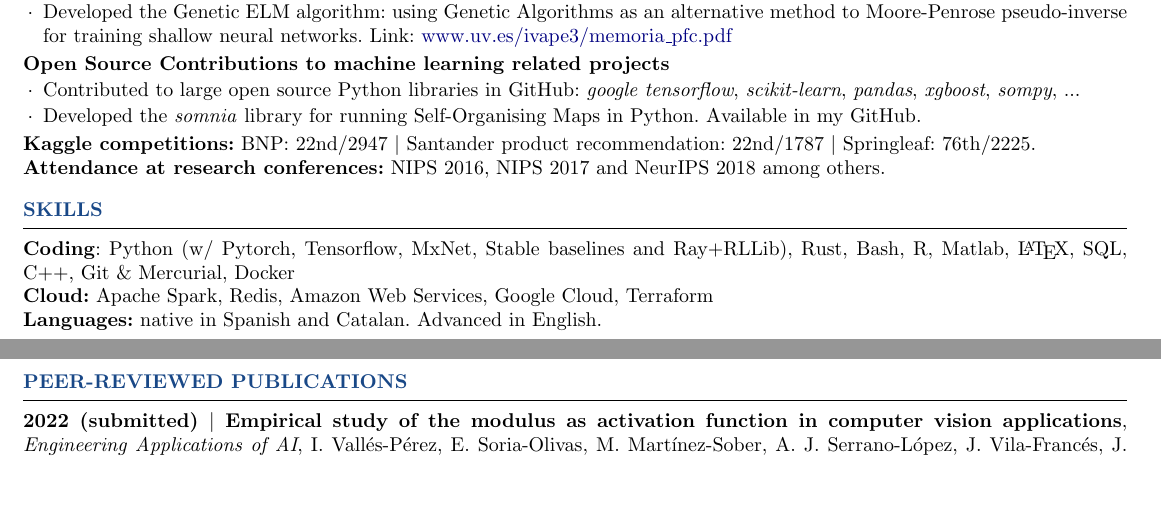
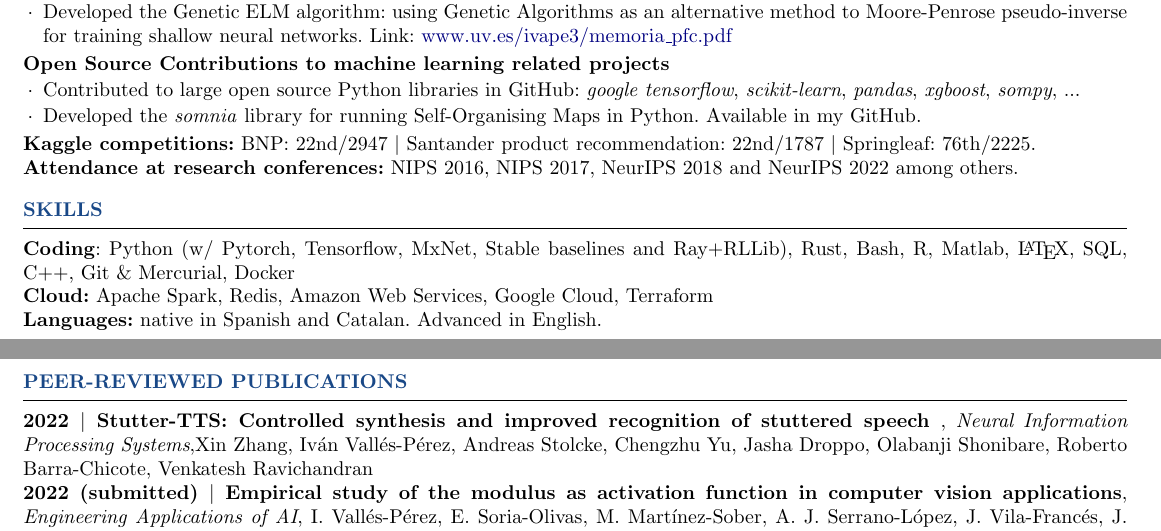
Before and after one commit to ivallesp/one-page-resume, a LaTeX CV (cv.tex): two parts of pages 1 and 2 of 2, joined at a grey line, cut so that both start at the same text, the shorter picture padded with empty space. Compiled offline with pdfLaTeX.

Commit message:
Add stutter-tts publication

```diff
--- a/cv.tex
+++ b/cv.tex
@@ -210,7 +210,7 @@ Applied Scientist at Alexa AI and part time PhD student in Deep Learning at Univ
 
 \vspace{-6pt}
 
-\textbf{Attendance at research conferences:} NIPS 2016, NIPS 2017 and NeurIPS 2018 among others.
+\textbf{Attendance at research conferences:} NIPS 2016, NIPS 2017, NeurIPS 2018 and NeurIPS 2022 among others.
 
 
 \end{rSection}
@@ -232,6 +232,7 @@ Applied Scientist at Alexa AI and part time PhD student in Deep Learning at Univ
 %------------------------------
 \newpage
 \begin{rSection}{Peer-reviewed publications}
+{\textbf{{2022} $|$ Stutter-TTS: Controlled synthesis and improved recognition of stuttered speech }, \textit{Neural Information Processing Systems},Xin Zhang, Iván Vallés-Pérez, Andreas Stolcke, Chengzhu Yu, Jasha Droppo, Olabanji Shonibare, Roberto Barra-Chicote, Venkatesh Ravichandran}\\
 {\textbf{{2022} (submitted) $|$ Empirical study of the modulus as activation function in computer vision applications}, \textit{Engineering Applications of AI}, I. Vallés-Pérez, E. Soria-Olivas, M. Martínez-Sober, A. J. Serrano-López, J. Vila-Francés, J. Gómez-Sanchís}\\
 {\textbf{{2022} (submitted) $|$ Distilling the Knowledge of Pre-trained Models}, \textit{Journal of Computational Science}, I. Vallés-Pérez, E. Soria-Olivas, J. Gómez-Sanchís, M. Martínez-Sober, F. Mateo, J. Vila-Francés }\\
 {\textbf{{2022} $|$ Approaching sales forecasting using recurrent neural networks and transformers}, \textit{Expert Systems with Applications}, I. Vallés-Pérez, E. Soria-Olivas, M. Martínez-Sober, A. J. Serrano-López, J. Gómez-Sanchís, F. Mateo}\\
```
Also changed, not shown: cv.pdf.
